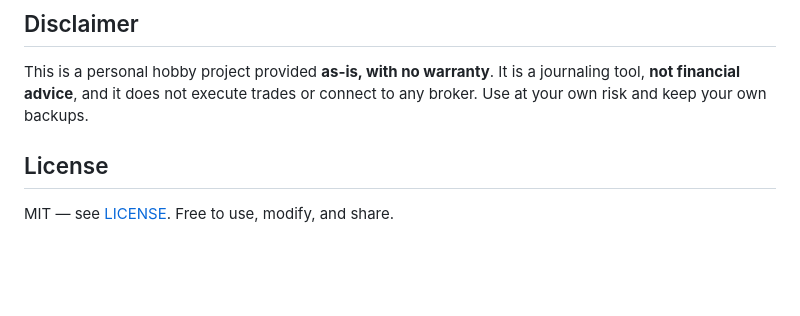
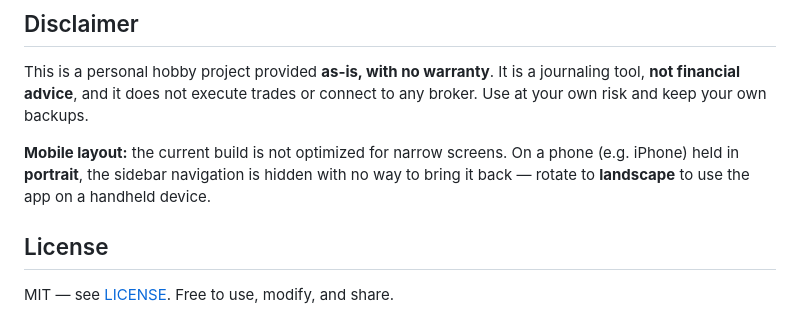
Before and after one commit to daanish-hasan/browser-trading-journal, a Markdown page: README.md, the part around the change. GitHub-like rendering; blank space fills up the shorter version.

Commit message:
Document mobile portrait layout limitation in README
Below 640px width the sidebar is hidden via CSS transform with no toggle to restore it, so portrait phone use is currently broken; landscape works fine.

```diff
--- a/README.md
+++ b/README.md
@@ -55,6 +55,8 @@ It is a single HTML file with the CSS and JavaScript inline — you can read eve
 
 This is a personal hobby project provided **as-is, with no warranty**. It is a journaling tool, **not financial advice**, and it does not execute trades or connect to any broker. Use at your own risk and keep your own backups.
 
+**Mobile layout:** the current build is not optimized for narrow screens. On a phone (e.g. iPhone) held in **portrait**, the sidebar navigation is hidden with no way to bring it back — rotate to **landscape** to use the app on a handheld device.
+
 ## License
 
 MIT — see [LICENSE](LICENSE). Free to use, modify, and share.
```
